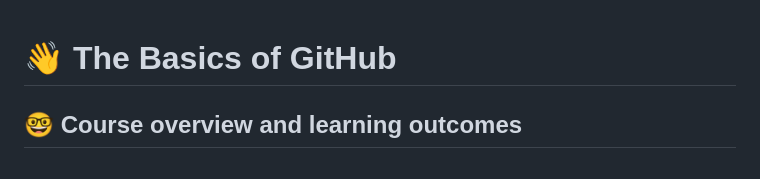
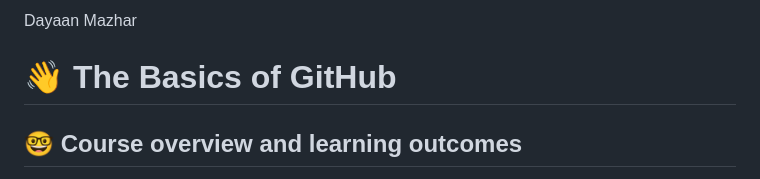
Before and after one commit to cop4808-spring-2023-fullstack-web/cop4808-git-and-github-fundamentals-danofano, a Markdown page: README.md, the part around the change. Rendered like a GitHub page.

```diff
--- a/README.md
+++ b/README.md
@@ -1,3 +1,5 @@
+Dayaan Mazhar
+
 # :wave: The Basics of GitHub
 
 ## 🤓 Course overview and learning outcomes
```
